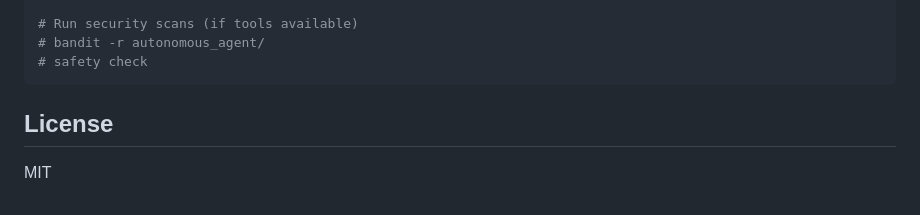
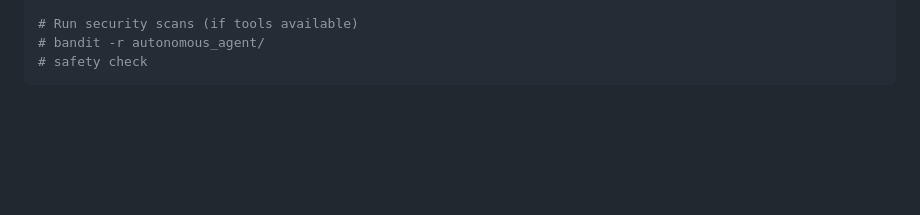
Before and after one commit to EasySarthak1440/autonomous_agent, a Markdown page: README.md, the part around the change. Drawn GitHub-style; blank space fills up the shorter version.

````diff
--- a/README.md
+++ b/README.md
@@ -238,7 +238,3 @@ flake8 autonomous_agent/
 # bandit -r autonomous_agent/
 # safety check
 ```
-
-## License
-
-MIT
````
